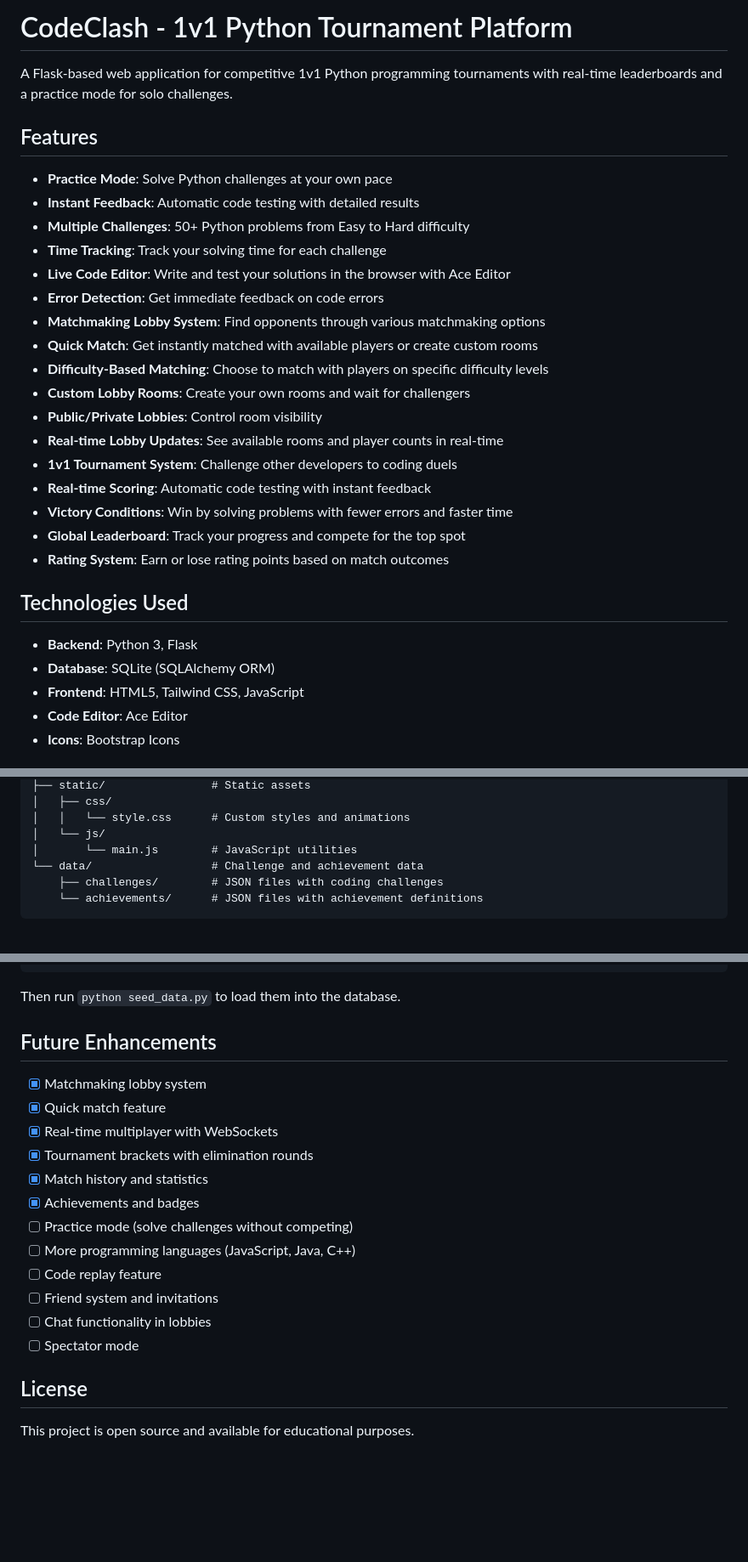
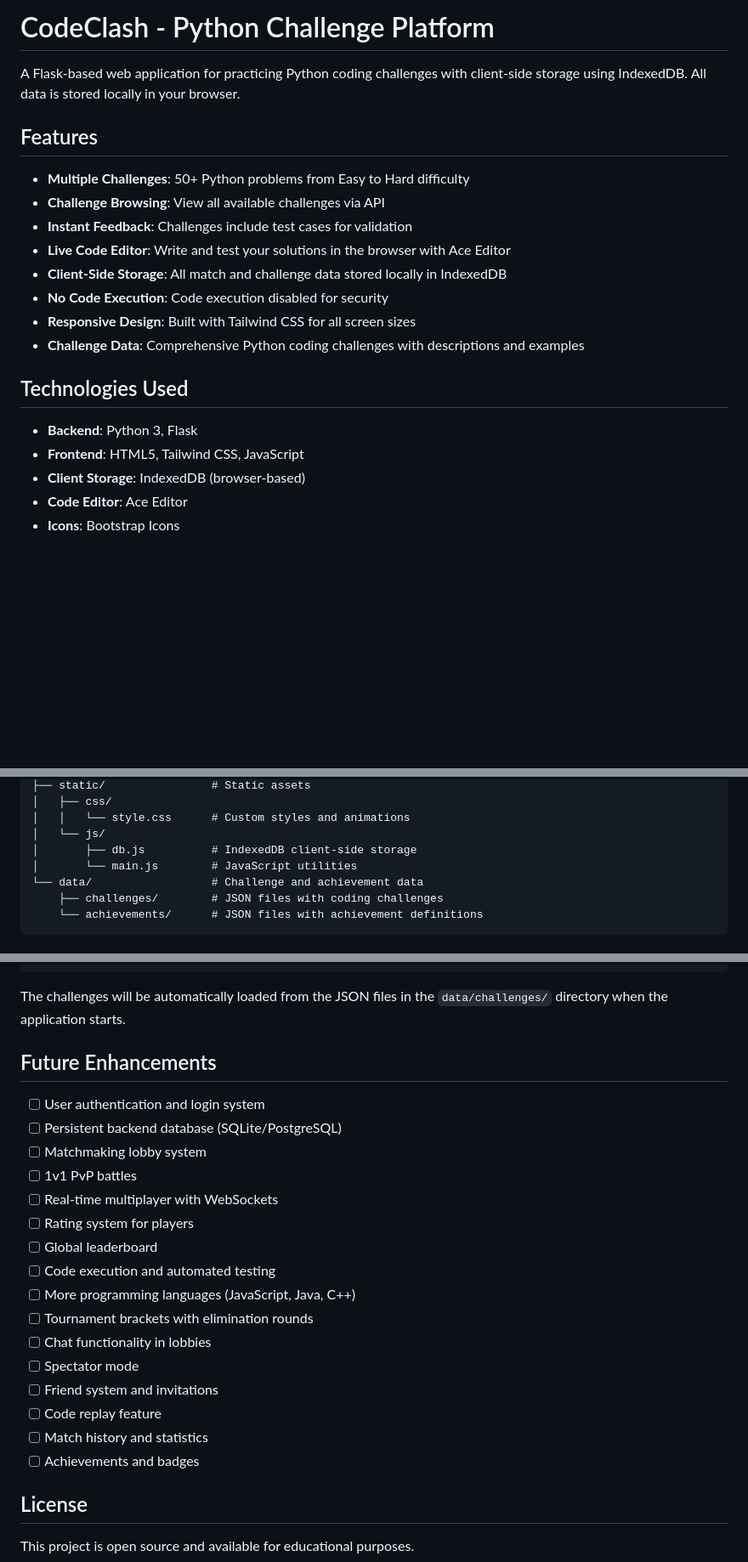
Before and after one commit to MACantara/CodeClash, a Markdown page: README.md, 3 parts joined by grey strips. Shown at 85% size. GitHub-like rendering; blank space fills up the shorter version.

````diff
--- a/README.md
+++ b/README.md
@@ -1,32 +1,23 @@
-# CodeClash - 1v1 Python Tournament Platform
+# CodeClash - Python Challenge Platform
 
-A Flask-based web application for competitive 1v1 Python programming tournaments with real-time leaderboards and a practice mode for solo challenges.
+A Flask-based web application for practicing Python coding challenges with client-side storage using IndexedDB. All data is stored locally in your browser.
 
 ## Features
 
-- **Practice Mode**: Solve Python challenges at your own pace
-- **Instant Feedback**: Automatic code testing with detailed results
 - **Multiple Challenges**: 50+ Python problems from Easy to Hard difficulty
-- **Time Tracking**: Track your solving time for each challenge
+- **Challenge Browsing**: View all available challenges via API
+- **Instant Feedback**: Challenges include test cases for validation
 - **Live Code Editor**: Write and test your solutions in the browser with Ace Editor
-- **Error Detection**: Get immediate feedback on code errors
-- **Matchmaking Lobby System**: Find opponents through various matchmaking options
-- **Quick Match**: Get instantly matched with available players or create custom rooms
-- **Difficulty-Based Matching**: Choose to match with players on specific difficulty levels
-- **Custom Lobby Rooms**: Create your own rooms and wait for challengers
-- **Public/Private Lobbies**: Control room visibility
-- **Real-time Lobby Updates**: See available rooms and player counts in real-time
-- **1v1 Tournament System**: Challenge other developers to coding duels
-- **Real-time Scoring**: Automatic code testing with instant feedback
-- **Victory Conditions**: Win by solving problems with fewer errors and faster time
-- **Global Leaderboard**: Track your progress and compete for the top spot
-- **Rating System**: Earn or lose rating points based on match outcomes
+- **Client-Side Storage**: All match and challenge data stored locally in IndexedDB
+- **No Code Execution**: Code execution disabled for security
+- **Responsive Design**: Built with Tailwind CSS for all screen sizes
+- **Challenge Data**: Comprehensive Python coding challenges with descriptions and examples
 
 ## Technologies Used
 
 - **Backend**: Python 3, Flask
-- **Database**: SQLite (SQLAlchemy ORM)
 - **Frontend**: HTML5, Tailwind CSS, JavaScript
+- **Client Storage**: IndexedDB (browser-based)
 - **Code Editor**: Ace Editor
 - **Icons**: Bootstrap Icons
 
@@ -131,6 +78,7 @@ CodeClash/
 │   ├── css/
 │   │   └── style.css      # Custom styles and animations
 │   └── js/
+│       ├── db.js          # IndexedDB client-side storage
 │       └── main.js        # JavaScript utilities
 └── data/                  # Challenge and achievement data
     ├── challenges/        # JSON files with coding challenges
@@ -252,22 +152,26 @@ To add new challenges, create JSON files in the `data/challenges/` directory fol
 }
 ```
 
-Then run `python seed_data.py` to load them into the database.
+The challenges will be automatically loaded from the JSON files in the `data/challenges/` directory when the application starts.
 
 ## Future Enhancements
 
-- [x] Matchmaking lobby system
-- [x] Quick match feature
-- [x] Real-time multiplayer with WebSockets
-- [x] Tournament brackets with elimination rounds
-- [x] Match history and statistics
-- [x] Achievements and badges
-- [ ] Practice mode (solve challenges without competing)
+- [ ] User authentication and login system
+- [ ] Persistent backend database (SQLite/PostgreSQL)
+- [ ] Matchmaking lobby system
+- [ ] 1v1 PvP battles
+- [ ] Real-time multiplayer with WebSockets
+- [ ] Rating system for players
+- [ ] Global leaderboard
+- [ ] Code execution and automated testing
 - [ ] More programming languages (JavaScript, Java, C++)
-- [ ] Code replay feature
-- [ ] Friend system and invitations
+- [ ] Tournament brackets with elimination rounds
 - [ ] Chat functionality in lobbies
 - [ ] Spectator mode
+- [ ] Friend system and invitations
+- [ ] Code replay feature
+- [ ] Match history and statistics
+- [ ] Achievements and badges
 
 ## License
 
````
Also changed, not shown: other parts of README.md (+14 -106 lines).
